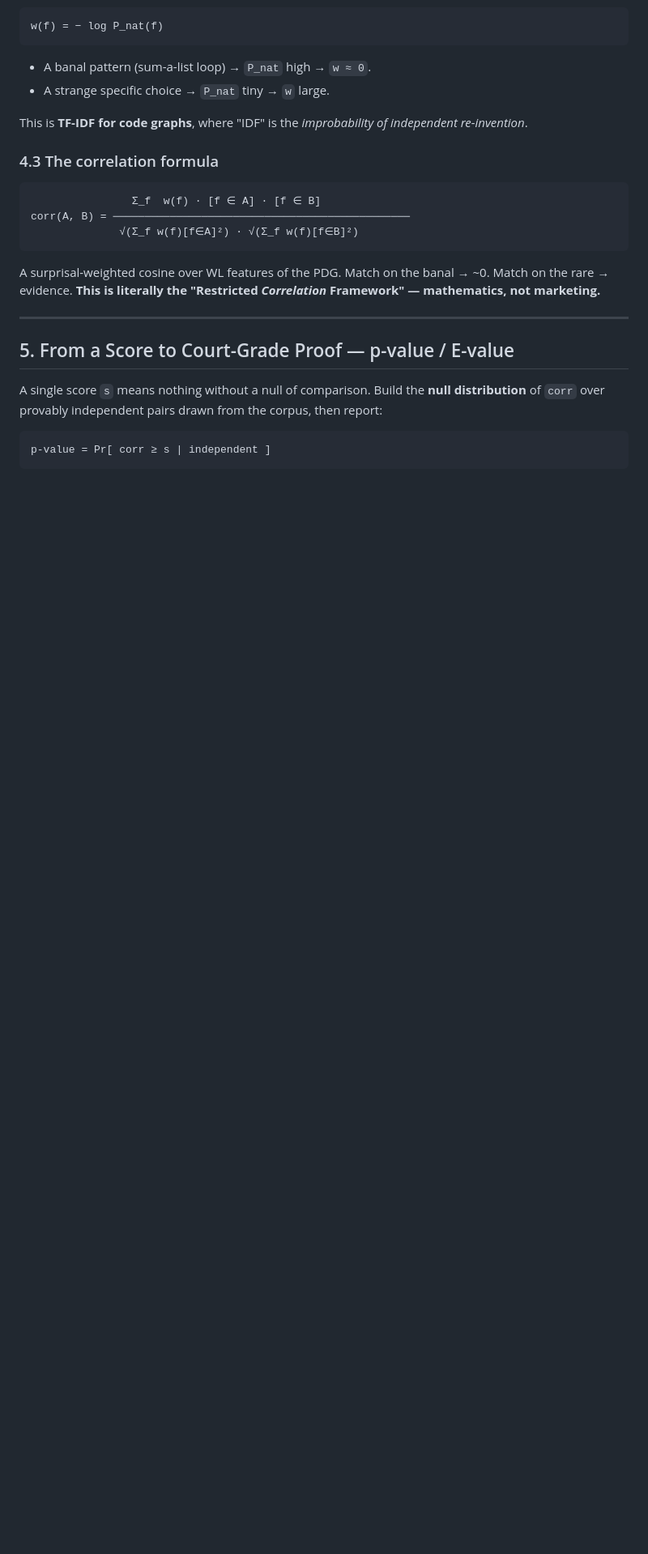
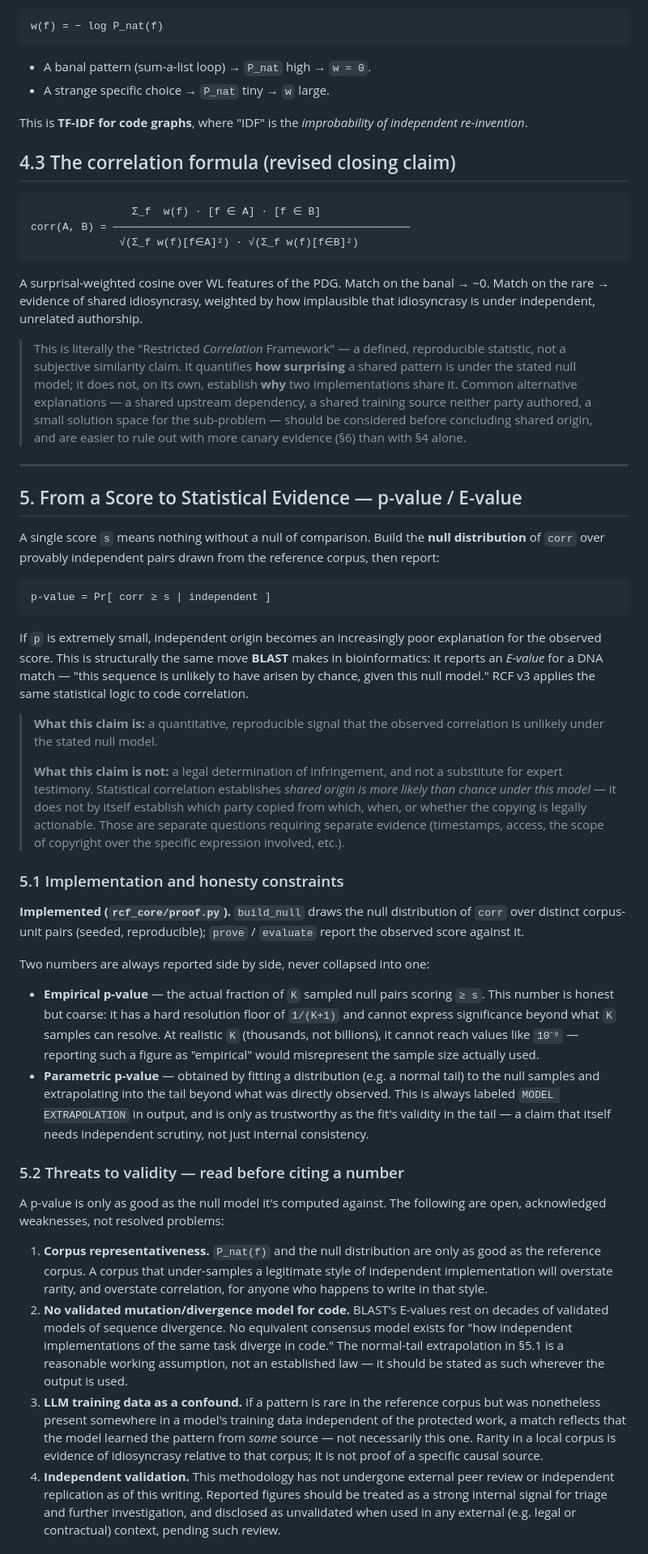
Before and after one commit to aliyevaladddin/rcf-protocol, a Markdown page: SPECIFICATION/RCF-CORRELATION.md, the part around one of its changes. Shown at 81% size. Drawn GitHub-style; blank space fills up the shorter version.

Commit message:
Revise correlation formula and canary methodology
Revise correlation formula and enhance explanation of statistical evidence. Update canary methodology and operational requirements for legal use.

````diff
--- a/SPECIFICATION/RCF-CORRELATION.md
+++ b/SPECIFICATION/RCF-CORRELATION.md
@@ -185,7 +185,7 @@ w(f) = − log P_nat(f)
 This is **TF-IDF for code graphs**, where "IDF" is the *improbability of independent
 re-invention*.
 
-### 4.3 The correlation formula
+## 4.3 The correlation formula (revised closing claim)
 
 ```
                 Σ_f  w(f) · [f ∈ A] · [f ∈ B]
@@ -193,19 +193,92 @@ corr(A, B) = ──────────────────────
               √(Σ_f w(f)[f∈A]²) · √(Σ_f w(f)[f∈B]²)
 ```
 
-A surprisal-weighted cosine over WL features of the PDG. Match on the banal → ~0.
-Match on the rare → evidence. **This is literally the "Restricted *Correlation*
-Framework" — mathematics, not marketing.**
+A surprisal-weighted cosine over WL features of the PDG. Match on the banal →
+~0. Match on the rare → evidence of shared idiosyncrasy, weighted by how
+implausible that idiosyncrasy is under independent, unrelated authorship.
+
+> This is literally the "Restricted *Correlation* Framework" — a defined,
+> reproducible statistic, not a subjective similarity claim. It quantifies
+> **how surprising** a shared pattern is under the stated null model; it does
+> not, on its own, establish **why** two implementations share it. Common
+> alternative explanations — a shared upstream dependency, a shared training
+> source neither party authored, a small solution space for the sub-problem —
+> should be considered before concluding shared origin, and are easier to
+> rule out with more canary evidence (§6) than with §4 alone.
 
 ---
 
-## 5. From a Score to Court-Grade Proof — p-value / E-value
+## 5. From a Score to Statistical Evidence — p-value / E-value
 
 A single score `s` means nothing without a null of comparison. Build the
-**null distribution** of `corr` over provably independent pairs drawn from the corpus,
-then report:
+**null distribution** of `corr` over provably independent pairs drawn from the
+reference corpus, then report:
 
 ```
 p-value = Pr[ corr ≥ s | independent ]
 ```
 
+If `p` is extremely small, independent origin becomes an increasingly poor
+explanation for the observed score. This is structurally the same move
+**BLAST** makes in bioinformatics: it reports an *E-value* for a DNA match —
+"this sequence is unlikely to have arisen by chance, given this null model."
+RCF v3 applies the same statistical logic to code correlation.
+
+> **What this claim is:** a quantitative, reproducible signal that the observed
+> correlation is unlikely under the stated null model.
+>
+> **What this claim is not:** a legal determination of infringement, and not a
+> substitute for expert testimony. Statistical correlation establishes *shared
+> origin is more likely than chance under this model* — it does not by itself
+> establish which party copied from which, when, or whether the copying is
+> legally actionable. Those are separate questions requiring separate evidence
+> (timestamps, access, the scope of copyright over the specific expression
+> involved, etc.).
+
+### 5.1 Implementation and honesty constraints
+
+**Implemented (`rcf_core/proof.py`).** `build_null` draws the null distribution
+of `corr` over distinct corpus-unit pairs (seeded, reproducible); `prove` /
+`evaluate` report the observed score against it.
+
+Two numbers are always reported side by side, never collapsed into one:
+
+- **Empirical p-value** — the actual fraction of `K` sampled null pairs scoring
+  `≥ s`. This number is honest but coarse: it has a hard resolution floor of
+  `1/(K+1)` and cannot express significance beyond what `K` samples can
+  resolve. At realistic `K` (thousands, not billions), it cannot reach
+  values like `10⁻⁹` — reporting such a figure as "empirical" would
+  misrepresent the sample size actually used.
+- **Parametric p-value** — obtained by fitting a distribution (e.g. a normal
+  tail) to the null samples and extrapolating into the tail beyond what was
+  directly observed. This is always labeled `MODEL EXTRAPOLATION` in output,
+  and is only as trustworthy as the fit's validity in the tail — a claim that
+  itself needs independent scrutiny, not just internal consistency.
+
+### 5.2 Threats to validity — read before citing a number
+
+A p-value is only as good as the null model it's computed against. The
+following are open, acknowledged weaknesses, not resolved problems:
+
+1. **Corpus representativeness.** `P_nat(f)` and the null distribution are
+   only as good as the reference corpus. A corpus that under-samples a
+   legitimate style of independent implementation will overstate rarity, and
+   overstate correlation, for anyone who happens to write in that style.
+2. **No validated mutation/divergence model for code.** BLAST's E-values rest
+   on decades of validated models of sequence divergence. No equivalent
+   consensus model exists for "how independent implementations of the same
+   task diverge in code." The normal-tail extrapolation in §5.1 is a
+   reasonable working assumption, not an established law — it should be
+   stated as such wherever the output is used.
+3. **LLM training data as a confound.** If a pattern is rare in the reference
+   corpus but was nonetheless present somewhere in a model's training data
+   independent of the protected work, a match reflects that the model learned
+   the pattern from *some* source — not necessarily this one. Rarity in a
+   local corpus is evidence of idiosyncrasy relative to that corpus; it is
+   not proof of a specific causal source.
+4. **Independent validation.** This methodology has not undergone external
+   peer review or independent replication as of this writing. Reported
+   figures should be treated as a strong internal signal for triage and
+   further investigation, and disclosed as unvalidated when used in any
+   external (e.g. legal or contractual) context, pending such review.
+
````
Also changed, not shown: other parts of SPECIFICATION/RCF-CORRELATION.md (+45 -92 lines).
